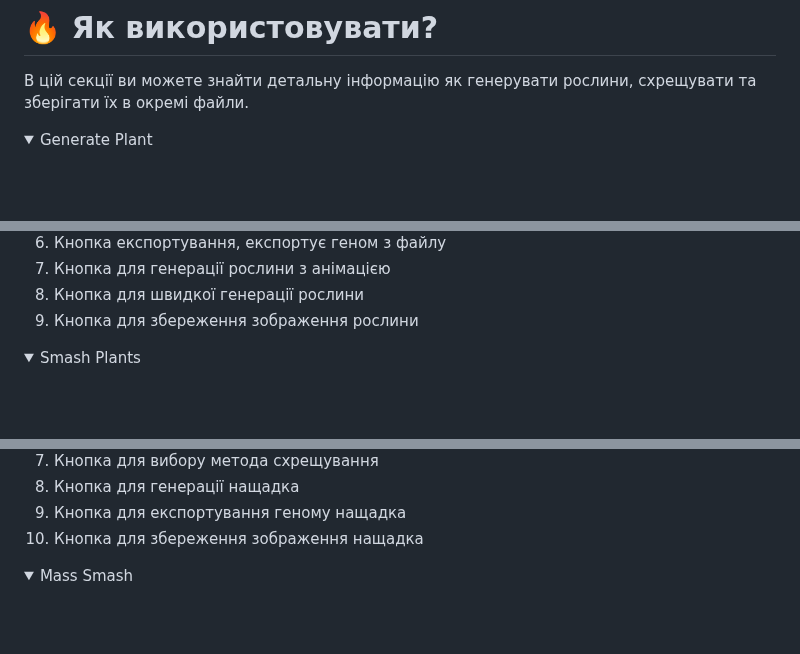
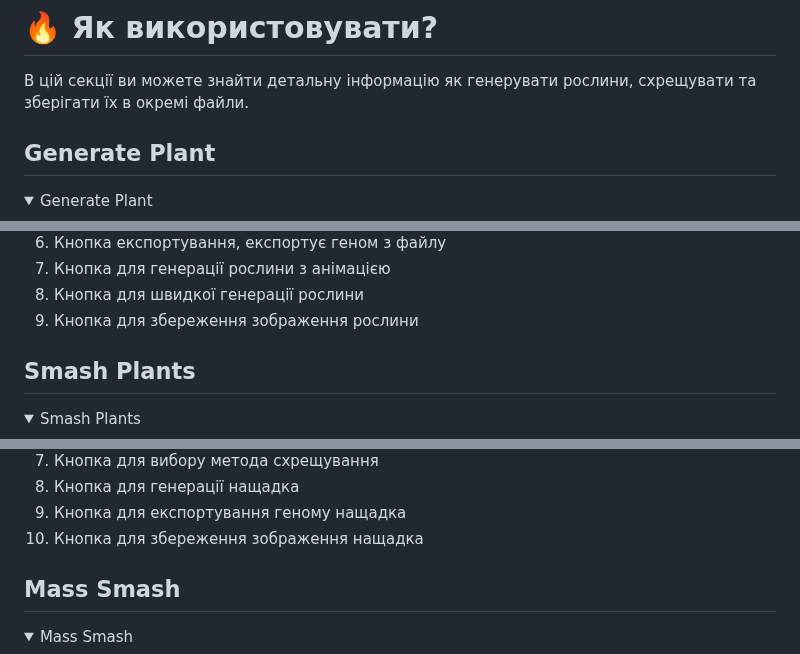
Before and after one commit to codemorphist/DigitalGarden, a Markdown page: README.md, 3 parts joined by grey strips. GitHub-like rendering; folded sections open; blank space fills up the shorter version.

Commit message:
Added headers to how-to-use section

```diff
--- a/README.md
+++ b/README.md
@@ -150,6 +150,8 @@ $ python app
 
 
 <!-- TOC --><a name="generate-plant"></a>
+## Generate Plant
+
 <details>
 
 <summary>Generate Plant</summary>
@@ -169,6 +171,8 @@ $ python app
 </details>
 
 <!-- TOC --><a name="Smash Plants"></a>
+## Smash Plants
+
 <details>
 
 <summary>Smash Plants</summary>
@@ -189,6 +193,8 @@ $ python app
 </details>
 
 <!-- TOC --><a name="Mass Smash"></a>
+## Mass Smash
+
 <details>
 
 <summary>Mass Smash</summary>
```
